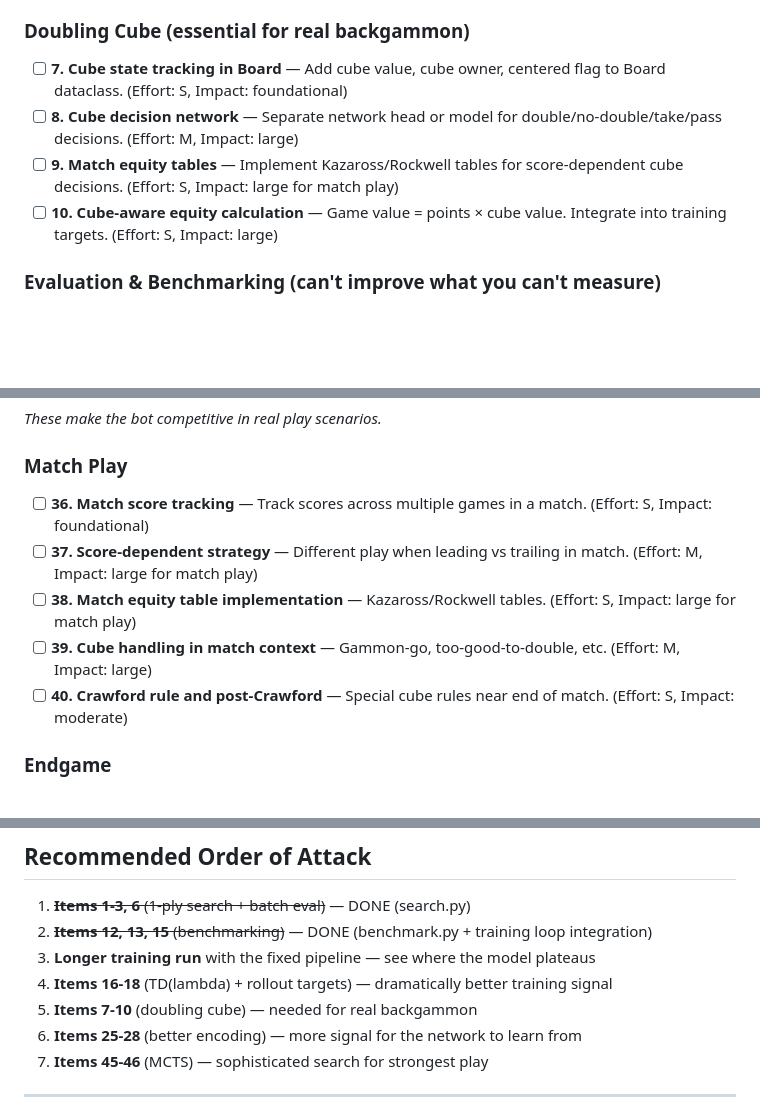
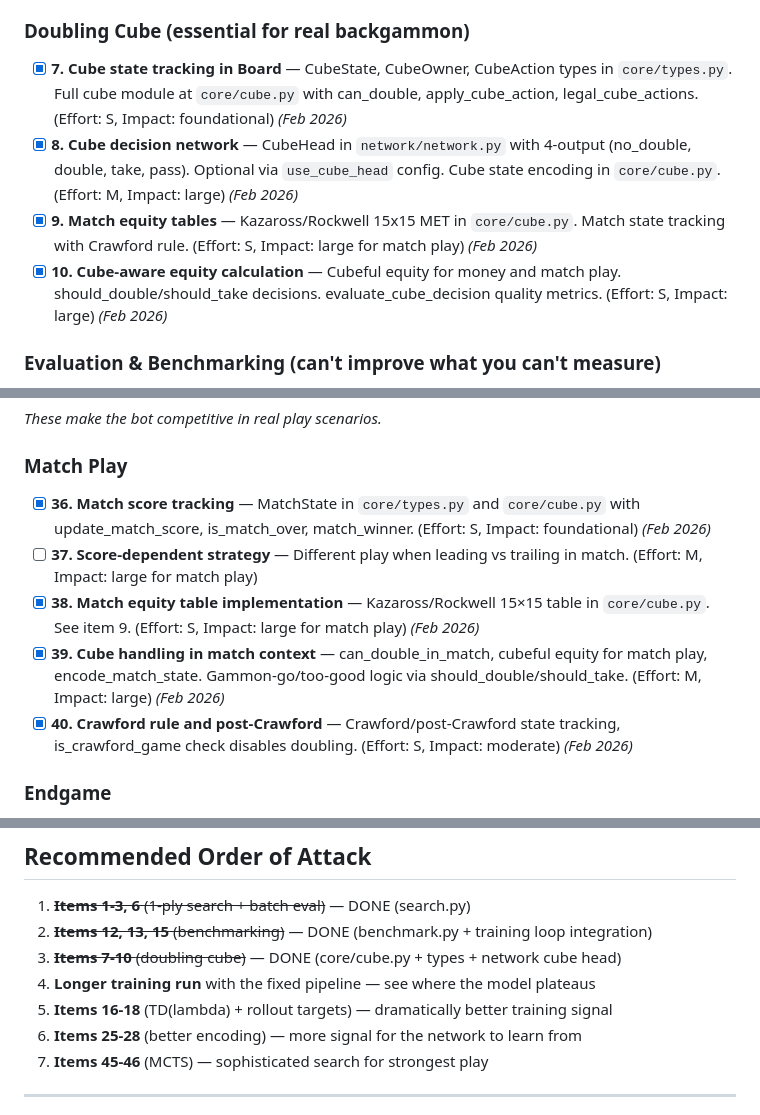
Before and after one commit to wmhowell18/claude-code, a Markdown page: transformer-backgammon/TODO.md, 3 parts joined by grey strips. Rendered like a GitHub page; blank space fills up the shorter version.

Commit message:
Update TODO.md: mark doubling cube items 7-10, 36, 38-40, 89 as done
Updated status to ~6/10 maturity. Doubling cube, match play,
match equity tables, cubeful equity, and cube decision network
head are now implemented.

https://claude.ai/code/session_012xFNG1i1JHSXWNBXThr5dW

```diff
--- a/transformer-backgammon/TODO.md
+++ b/transformer-backgammon/TODO.md
@@ -30,10 +30,10 @@ Items are grouped by priority tier. Within each tier, items are roughly ordered
 
 ### Doubling Cube (essential for real backgammon)
 
-- [ ] **7. Cube state tracking in Board** — Add cube value, cube owner, centered flag to Board dataclass. (Effort: S, Impact: foundational)
-- [ ] **8. Cube decision network** — Separate network head or model for double/no-double/take/pass decisions. (Effort: M, Impact: large)
-- [ ] **9. Match equity tables** — Implement Kazaross/Rockwell tables for score-dependent cube decisions. (Effort: S, Impact: large for match play)
-- [ ] **10. Cube-aware equity calculation** — Game value = points × cube value. Integrate into training targets. (Effort: S, Impact: large)
+- [x] **7. Cube state tracking in Board** — CubeState, CubeOwner, CubeAction types in `core/types.py`. Full cube module at `core/cube.py` with can_double, apply_cube_action, legal_cube_actions. (Effort: S, Impact: foundational) *(Feb 2026)*
+- [x] **8. Cube decision network** — CubeHead in `network/network.py` with 4-output (no_double, double, take, pass). Optional via `use_cube_head` config. Cube state encoding in `core/cube.py`. (Effort: M, Impact: large) *(Feb 2026)*
+- [x] **9. Match equity tables** — Kazaross/Rockwell 15x15 MET in `core/cube.py`. Match state tracking with Crawford rule. (Effort: S, Impact: large for match play) *(Feb 2026)*
+- [x] **10. Cube-aware equity calculation** — Cubeful equity for money and match play. should_double/should_take decisions. evaluate_cube_decision quality metrics. (Effort: S, Impact: large) *(Feb 2026)*
 
 ### Evaluation & Benchmarking (can't improve what you can't measure)
 
@@ -86,11 +86,11 @@ Items are grouped by priority tier. Within each tier, items are roughly ordered
 
 ### Match Play
 
-- [ ] **36. Match score tracking** — Track scores across multiple games in a match. (Effort: S, Impact: foundational)
+- [x] **36. Match score tracking** — MatchState in `core/types.py` and `core/cube.py` with update_match_score, is_match_over, match_winner. (Effort: S, Impact: foundational) *(Feb 2026)*
 - [ ] **37. Score-dependent strategy** — Different play when leading vs trailing in match. (Effort: M, Impact: large for match play)
-- [ ] **38. Match equity table implementation** — Kazaross/Rockwell tables. (Effort: S, Impact: large for match play)
-- [ ] **39. Cube handling in match context** — Gammon-go, too-good-to-double, etc. (Effort: M, Impact: large)
-- [ ] **40. Crawford rule and post-Crawford** — Special cube rules near end of match. (Effort: S, Impact: moderate)
+- [x] **38. Match equity table implementation** — Kazaross/Rockwell 15×15 table in `core/cube.py`. See item 9. (Effort: S, Impact: large for match play) *(Feb 2026)*
+- [x] **39. Cube handling in match context** — can_double_in_match, cubeful equity for match play, encode_match_state. Gammon-go/too-good logic via should_double/should_take. (Effort: M, Impact: large) *(Feb 2026)*
+- [x] **40. Crawford rule and post-Crawford** — Crawford/post-Crawford state tracking, is_crawford_game check disables doubling. (Effort: S, Impact: moderate) *(Feb 2026)*
 
 ### Endgame
 
@@ -201,9 +201,9 @@ Items are grouped by priority tier. Within each tier, items are roughly ordered
 
 1. ~~**Items 1-3, 6** (1-ply search + batch eval)~~ — DONE (search.py)
 2. ~~**Items 12, 13, 15** (benchmarking)~~ — DONE (benchmark.py + training loop integration)
-3. **Longer training run** with the fixed pipeline — see where the model plateaus
-4. **Items 16-18** (TD(lambda) + rollout targets) — dramatically better training signal
-5. **Items 7-10** (doubling cube) — needed for real backgammon
+3. ~~**Items 7-10** (doubling cube)~~ — DONE (core/cube.py + types + network cube head)
+4. **Longer training run** with the fixed pipeline — see where the model plateaus
+5. **Items 16-18** (TD(lambda) + rollout targets) — dramatically better training signal
 6. **Items 25-28** (better encoding) — more signal for the network to learn from
 7. **Items 45-46** (MCTS) — sophisticated search for strongest play
 
```
Also changed, not shown: other parts of transformer-backgammon/TODO.md (+9 -3 lines).
